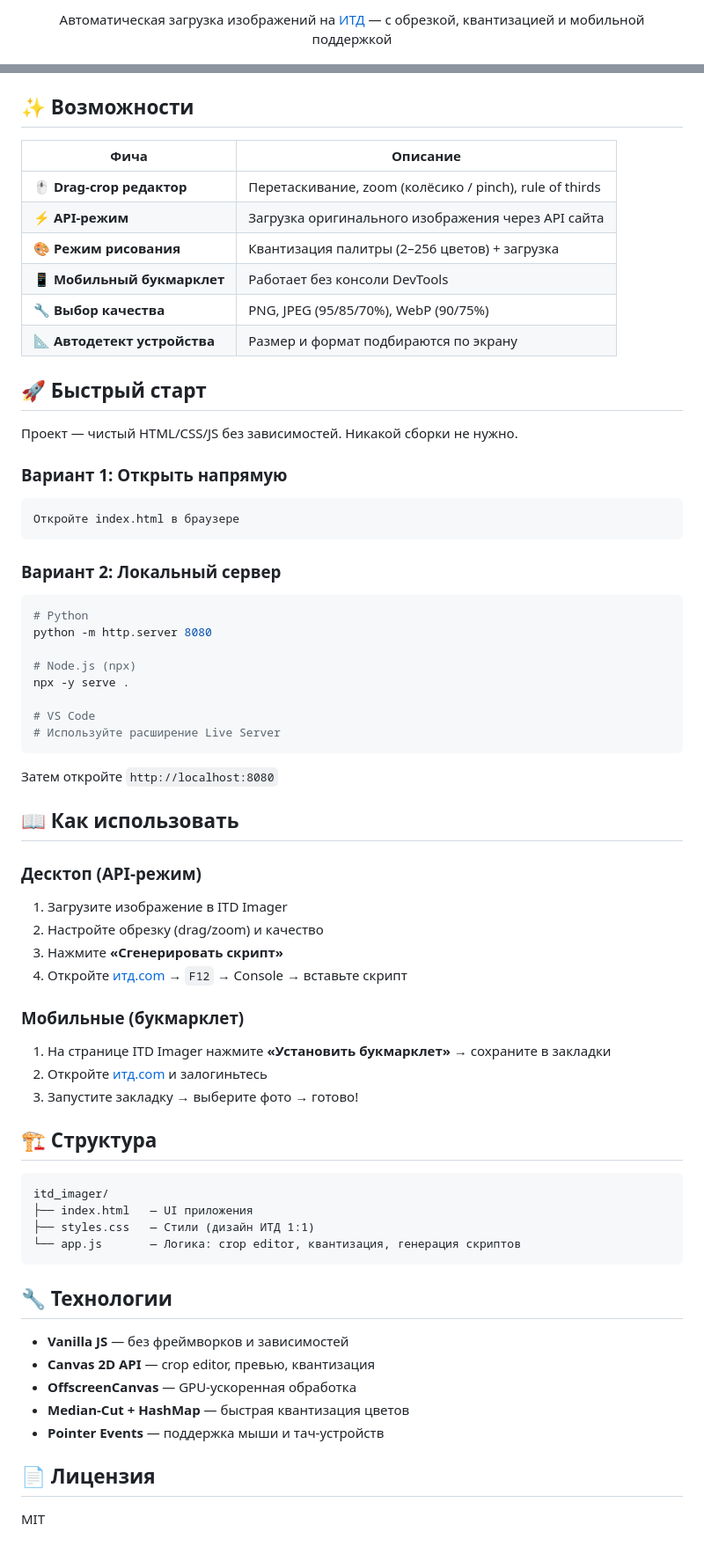
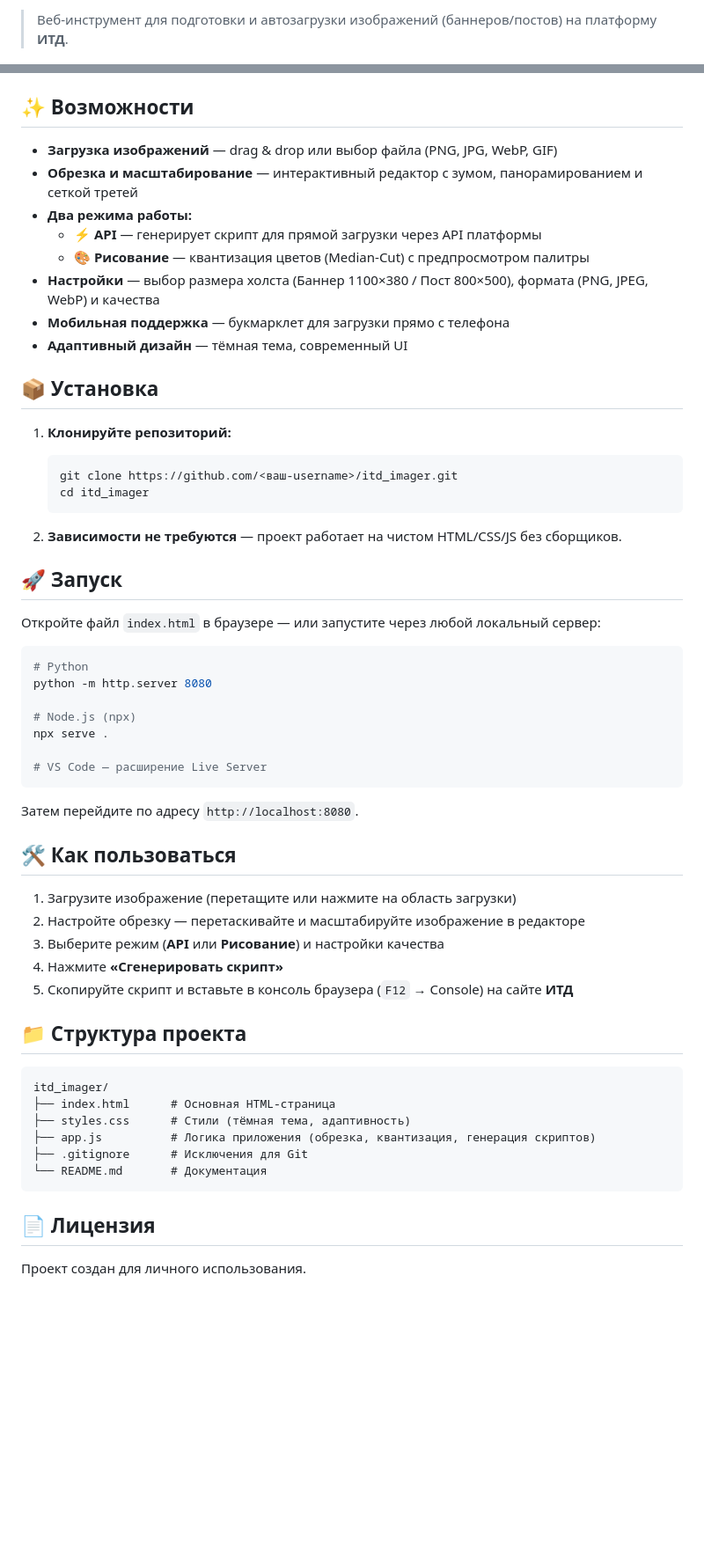
Before and after one commit to nersuga/itd_imager, a Markdown page: README.md, 2 parts joined by grey strips. Shown at 88% size. Rendered like a GitHub page; blank space fills up the shorter version.

Commit message:
chore: initial commit and GitHub preparation

````diff
--- a/README.md
+++ b/README.md
@@ -6,5 +2,3 @@
 
-<p align="center">
-  Автоматическая загрузка изображений на <a href="https://итд.com">ИТД</a> — с обрезкой, квантизацией и мобильной поддержкой
-</p>
+> Веб-инструмент для подготовки и автозагрузки изображений (баннеров/постов) на платформу **ИТД**.
 
@@ -12,72 +8,60 @@
 
 ## ✨ Возможности
 
-| Фича | Описание |
-|-------|----------|
-| 🖱️ **Drag-crop редактор** | Перетаскивание, zoom (колёсико / pinch), rule of thirds |
-| ⚡ **API-режим** | Загрузка оригинального изображения через API сайта |
-| 🎨 **Режим рисования** | Квантизация палитры (2–256 цветов) + загрузка |
-| 📱 **Мобильный букмарклет** | Работает без консоли DevTools |
-| 🔧 **Выбор качества** | PNG, JPEG (95/85/70%), WebP (90/75%) |
-| 📐 **Автодетект устройства** | Размер и формат подбираются по экрану |
+- **Загрузка изображений** — drag & drop или выбор файла (PNG, JPG, WebP, GIF)
+- **Обрезка и масштабирование** — интерактивный редактор с зумом, панорамированием и сеткой третей
+- **Два режима работы:**
+  - ⚡ **API** — генерирует скрипт для прямой загрузки через API платформы
+  - 🎨 **Рисование** — квантизация цветов (Median-Cut) с предпросмотром палитры
+- **Настройки** — выбор размера холста (Баннер 1100×380 / Пост 800×500), формата (PNG, JPEG, WebP) и качества
+- **Мобильная поддержка** — букмарклет для загрузки прямо с телефона
+- **Адаптивный дизайн** — тёмная тема, современный UI
 
-## 🚀 Быстрый старт
+## 📦 Установка
 
-Проект — чистый HTML/CSS/JS без зависимостей. Никакой сборки не нужно.
+1. **Клонируйте репозиторий:**
+   ```bash
+   git clone https://github.com/<ваш-username>/itd_imager.git
+   cd itd_imager
+   ```
 
-### Вариант 1: Открыть напрямую
+2. **Зависимости не требуются** — проект работает на чистом HTML/CSS/JS без сборщиков.
 
-```
-Откройте index.html в браузере
-```
+## 🚀 Запуск
 
-### Вариант 2: Локальный сервер
+Откройте файл `index.html` в браузере — или запустите через любой локальный сервер:
 
 ```bash
 # Python
 python -m http.server 8080
 
 # Node.js (npx)
-npx -y serve .
+npx serve .
 
-# VS Code
-# Используйте расширение Live Server
+# VS Code — расширение Live Server
 ```
 
-Затем откройте `http://localhost:8080`
+Затем перейдите по адресу `http://localhost:8080`.
 
-## 📖 Как использовать
+## 🛠 Как пользоваться
 
-### Десктоп (API-режим)
+1. Загрузите изображение (перетащите или нажмите на область загрузки)
+2. Настройте обрезку — перетаскивайте и масштабируйте изображение в редакторе
+3. Выберите режим (**API** или **Рисование**) и настройки качества
+4. Нажмите **«Сгенерировать скрипт»**
+5. Скопируйте скрипт и вставьте в консоль браузера (`F12` → Console) на сайте **ИТД**
 
-1. Загрузите изображение в ITD Imager
-2. Настройте обрезку (drag/zoom) и качество
-3. Нажмите **«Сгенерировать скрипт»**
-4. Откройте [итд.com](https://итд.com) → `F12` → Console → вставьте скрипт
-
-### Мобильные (букмарклет)
-
-1. На странице ITD Imager нажмите **«Установить букмарклет»** → сохраните в закладки
-2. Откройте [итд.com](https://итд.com) и залогиньтесь
-3. Запустите закладку → выберите фото → готово!
-
-## 🏗️ Структура
+## 📁 Структура проекта
 
 ```
 itd_imager/
-├── index.html   — UI приложения
-├── styles.css   — Стили (дизайн ИТД 1:1)
-└── app.js       — Логика: crop editor, квантизация, генерация скриптов
+├── index.html      # Основная HTML-страница
+├── styles.css      # Стили (тёмная тема, адаптивность)
+├── app.js          # Логика приложения (обрезка, квантизация, генерация скриптов)
+├── .gitignore      # Исключения для Git
+└── README.md       # Документация
 ```
-
-## 🔧 Технологии
-
-- **Vanilla JS** — без фреймворков и зависимостей
-- **Canvas 2D API** — crop editor, превью, квантизация
-- **OffscreenCanvas** — GPU-ускоренная обработка
-- **Median-Cut + HashMap** — быстрая квантизация цветов
-- **Pointer Events** — поддержка мыши и тач-устройств
 
 ## 📄 Лицензия
 
-MIT
+Проект создан для личного использования.
````
Also changed, not shown: other parts of README.md (+4 -6 lines).
